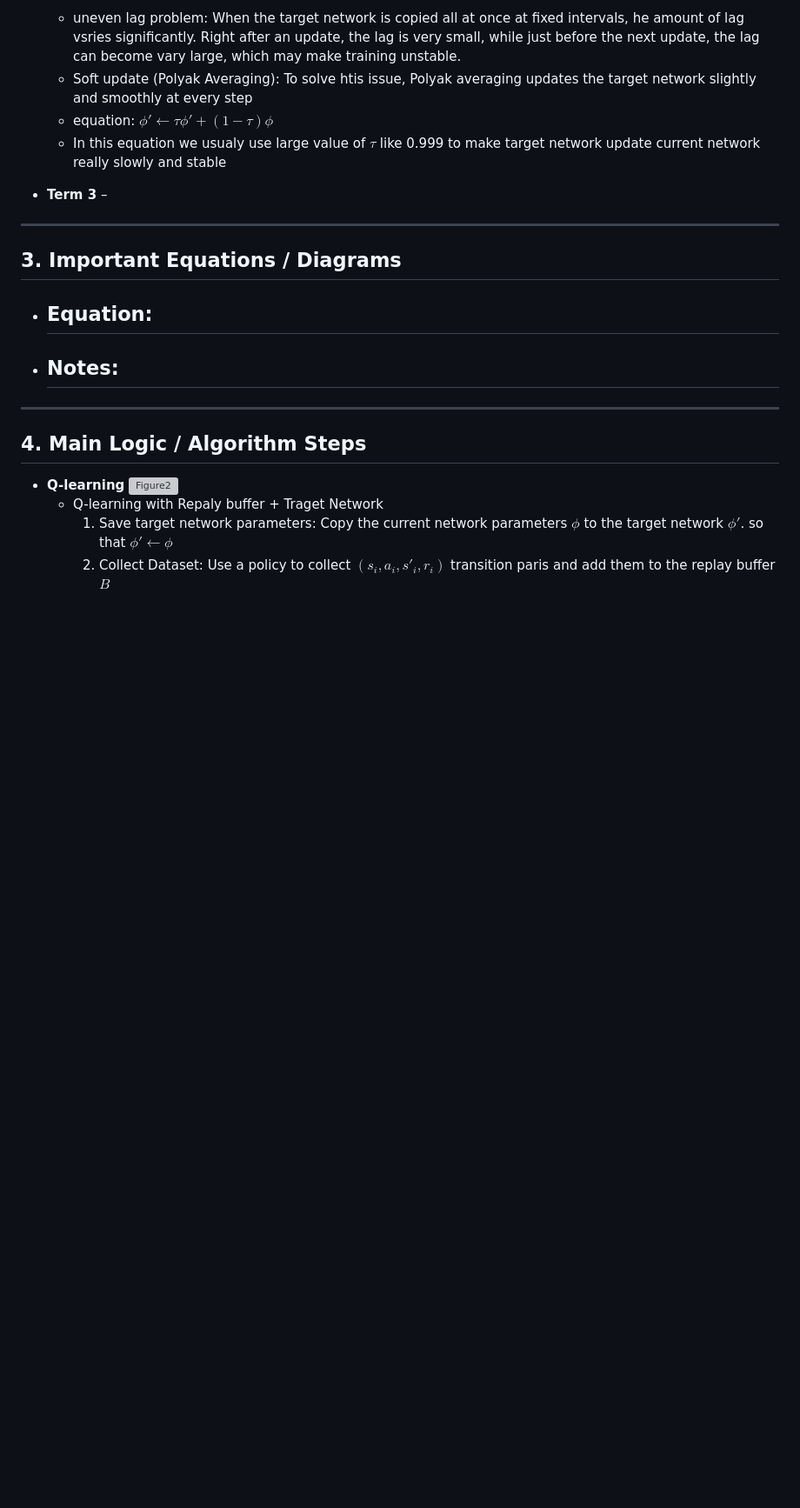
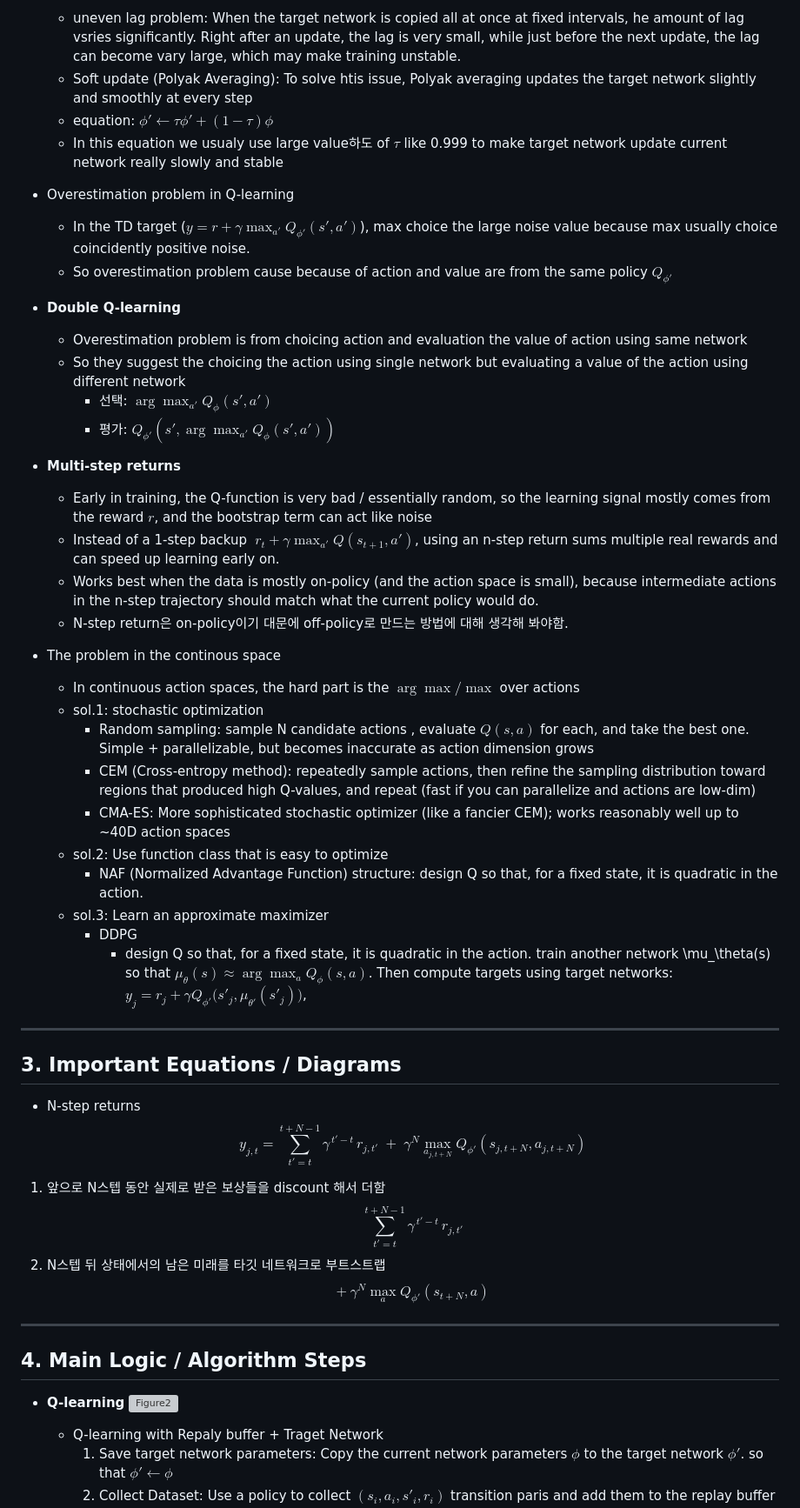
Before and after one commit to go2gym365/RL_study, a Markdown page: berkeley_CS285/lecture_8/lec8.md, the part around one of its changes. Shown at 87% size. Rendered like a GitHub page; blank space fills up the shorter version; grey boxes are pictures that could not be loaded.

Commit message:
update lecture 8

```diff
--- a/berkeley_CS285/lecture_8/lec8.md
+++ b/berkeley_CS285/lecture_8/lec8.md
@@ -33,18 +33,48 @@
     - uneven lag problem: When the target network is copied all at once at fixed intervals, he amount of lag vsries significantly. Right after an update, the lag is very small, while just before the next update, the lag can become vary large, which may make training unstable.
     - Soft update (Polyak Averaging): To solve htis issue, Polyak averaging updates the target network slightly and smoothly at every step
     - equation: $\phi' \leftarrow \tau \phi' + (1 - \tau)\phi$
-    - In this equation we usualy use large value of $\tau$ like 0.999 to make target network update current network really slowly and stable
-- **Term 3** –
+    - In this equation we usualy use large value하도 of $\tau$ like 0.999 to make target network update current network really slowly and stable
+- Overestimation problem in Q-learning
+    - In the TD target ($y = r + \gamma \max_{a'} Q_{\phi'}(s',a')$), max choice the large noise value because max usually choice coincidently positive noise.
+    - So overestimation problem cause because of action and value are from the same policy $Q_{\phi'}$
+- **Double Q-learning**
+    - Overestimation problem is from  choicing action and evaluation the value of action using same network
+    - So they suggest the choicing the action using single network but evaluating a value of the action using different network
+        - 선택: $\arg\max_{a'} Q_{\phi}(s',a')$
+        - 평가: $Q_{\phi'}(s', \arg\max_{a'} Q_{\phi}(s',a'))$
+- **Multi-step returns**
+    - Early in training, the Q-function is very bad / essentially random, so the learning signal mostly comes from the reward $r$, and the bootstrap term can act like noise
+    - Instead of a 1-step backup $\;r_t + \gamma \max_{a'} Q(s_{t+1}, a')$, using an n-step return sums multiple real rewards and can speed up learning early on.
+    - Works best when the data is mostly on-policy (and the action space is small), because intermediate actions in the n-step trajectory should match what the current policy would do.
+    - N-step return은 on-policy이기 대문에 off-policy로 만드는 방법에 대해 생각해 봐야함.
+- The problem in the continous space
+    - In continuous action spaces, the hard part is the $\arg\max / \max$ over actions
+    - sol.1: stochastic optimization
+        - Random sampling: sample N candidate actions , evaluate $Q(s,a)$ for each, and take the best one. Simple + parallelizable, but becomes inaccurate as action dimension grows
+        - CEM (Cross-entropy method): repeatedly sample actions, then refine the sampling distribution toward regions that produced high Q-values, and repeat (fast if you can parallelize and actions are low-dim)
+        - CMA-ES: More sophisticated stochastic optimizer (like a fancier CEM); works reasonably well up to ~40D action spaces
+    - sol.2: Use function class that is easy to optimize
+        - NAF (Normalized Advantage Function) structure: design Q so that, for a fixed state, it is quadratic in the action.
+    - sol.3: Learn an approximate maximizer
+        - DDPG
+            - design Q so that, for a fixed state, it is quadratic in the action.
+            train another network \mu_\theta(s) so that $\mu_\theta(s)\approx \arg\max_{a} Q_{\phi}(s,a)$. Then compute targets using target networks: $y_j = r_j + \gamma Q_{\phi'}\!\big(s'_j, \mu_{\theta'}(s'_j)\big)$,
 
 ---
 
 ## 3. Important Equations / Diagrams
 <!-- 수식, 그림/도식 설명. 수식은 LaTeX로 적어두면 나중에 재사용하기 좋음 -->
-- Equation:
-  -
-- Notes:
-  -
+- N-step returns
+$$y_{j,t}
+=
+\sum_{t'=t}^{t+N-1} \gamma^{\,t'-t}\, r_{j,t'}
+\;+\;
+\gamma^N \max_{a_{j,t+N}} Q_{\phi'}\!\left(s_{j,t+N}, a_{j,t+N}\right)$$
 
+1. 앞으로 N스텝 동안 실제로 받은 보상들을 discount 해서 더함
+$$\sum_{t'=t}^{t+N-1} \gamma^{\,t'-t}\, r_{j,t'}$$
+2. N스텝 뒤 상태에서의 남은 미래를 타깃 네트워크로 부트스트랩
+$$+\ \gamma^N \max_{a} Q_{\phi'}(s_{t+N}, a)$$
 ---
 
 ## 4. Main Logic / Algorithm Steps
```
Also changed, not shown: other parts of berkeley_CS285/lecture_8/lec8.md (+17 -21 lines).
